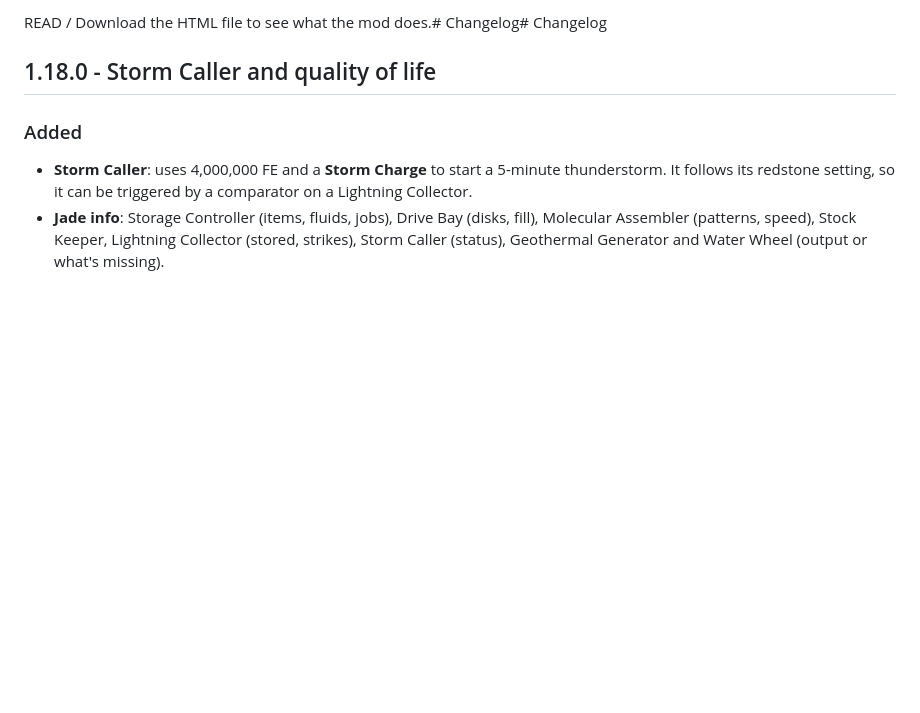
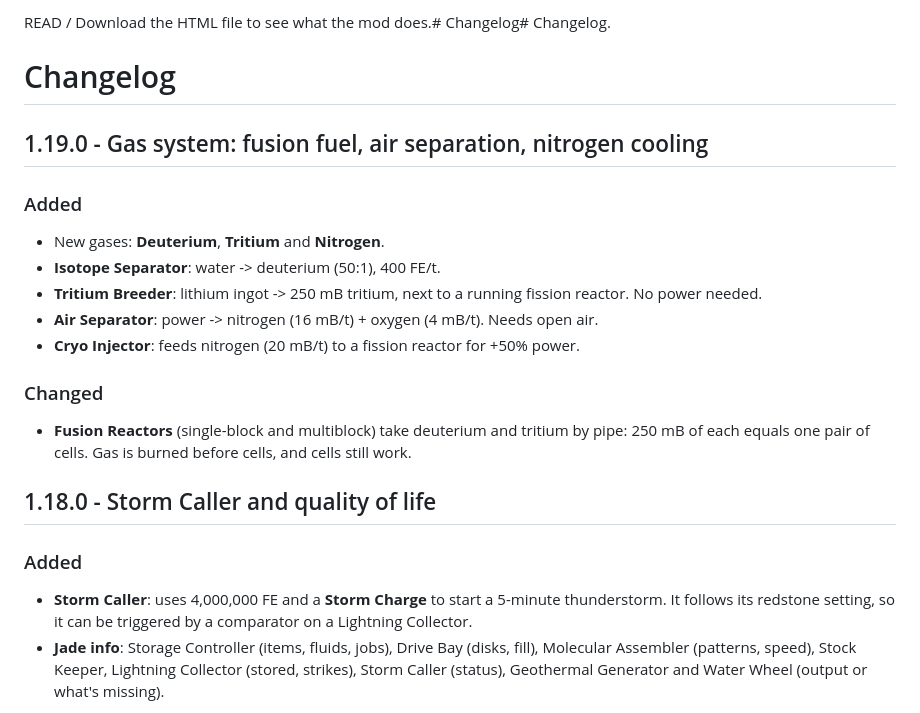
Before and after one commit to CPSDomain/Modding, a Markdown page: README.md, the part around the change. Drawn GitHub-style; blank space fills up the shorter version.

```diff
--- a/README.md
+++ b/README.md
@@ -1,4 +1,18 @@
-READ / Download the HTML file to see what the mod does.# Changelog# Changelog
+READ / Download the HTML file to see what the mod does.# Changelog# Changelog.
+
+# Changelog
+
+## 1.19.0 - Gas system: fusion fuel, air separation, nitrogen cooling
+
+### Added
+- New gases: **Deuterium**, **Tritium** and **Nitrogen**.
+- **Isotope Separator**: water -> deuterium (50:1), 400 FE/t.
+- **Tritium Breeder**: lithium ingot -> 250 mB tritium, next to a running fission reactor. No power needed.
+- **Air Separator**: power -> nitrogen (16 mB/t) + oxygen (4 mB/t). Needs open air.
+- **Cryo Injector**: feeds nitrogen (20 mB/t) to a fission reactor for +50% power.
+
+### Changed
+- **Fusion Reactors** (single-block and multiblock) take deuterium and tritium by pipe: 250 mB of each equals one pair of cells. Gas is burned before cells, and cells still work.
 
 ## 1.18.0 - Storm Caller and quality of life
 
```
